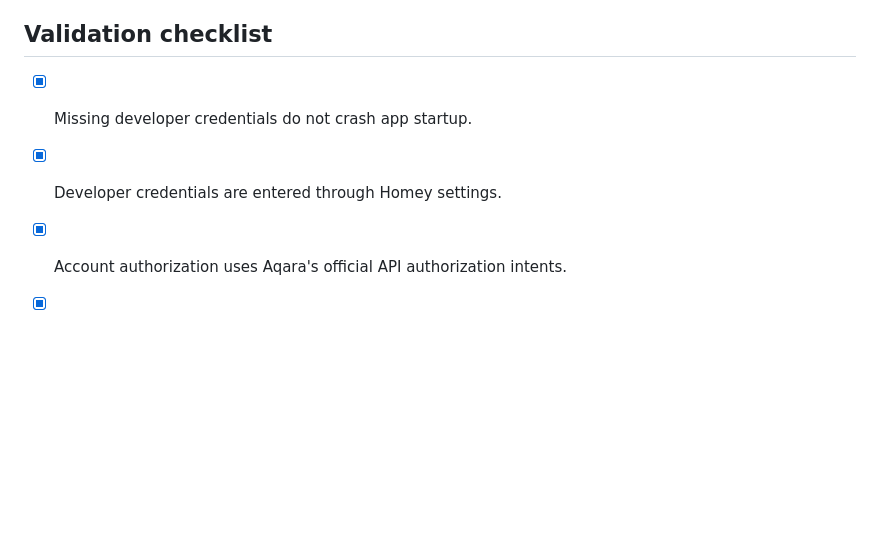
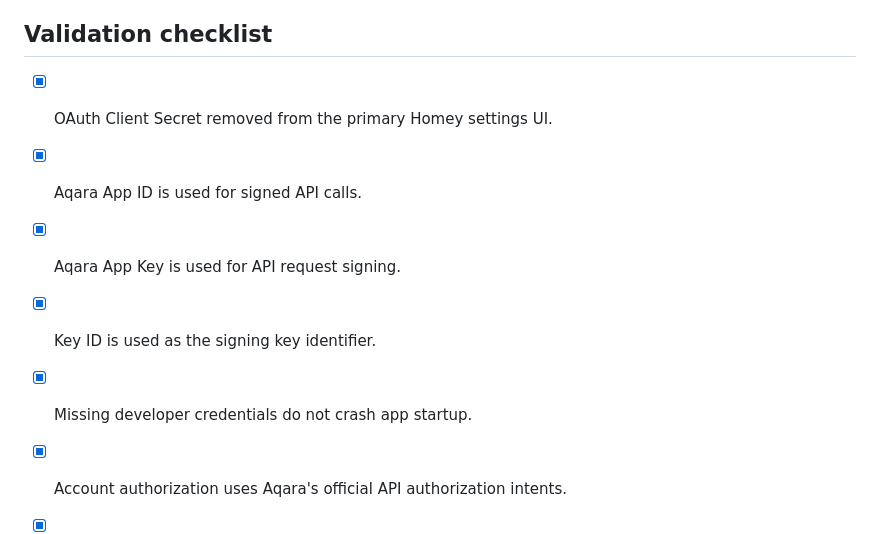
Before and after one commit to kevke1990/homey-aqara-g2h, a Markdown page: docs/PHASE-1-AUTHORIZATION.md, the part around one of its changes. Rendered like a GitHub page; blank space fills up the shorter version.

```diff
--- a/docs/PHASE-1-AUTHORIZATION.md
+++ b/docs/PHASE-1-AUTHORIZATION.md
@@ -51,8 +59,11 @@ The driver:
 
 ## Validation checklist
 
+- [x] OAuth Client Secret removed from the primary Homey settings UI.
+- [x] Aqara App ID is used for signed API calls.
+- [x] Aqara App Key is used for API request signing.
+- [x] Key ID is used as the signing key identifier.
 - [x] Missing developer credentials do not crash app startup.
-- [x] Developer credentials are entered through Homey settings.
 - [x] Account authorization uses Aqara's official API authorization intents.
 - [x] Verification code is not exposed by the Homey settings API response.
 - [x] Access/refresh token lifecycle is implemented.
```
Also changed, not shown: other parts of docs/PHASE-1-AUTHORIZATION.md (+32 -24 lines).
